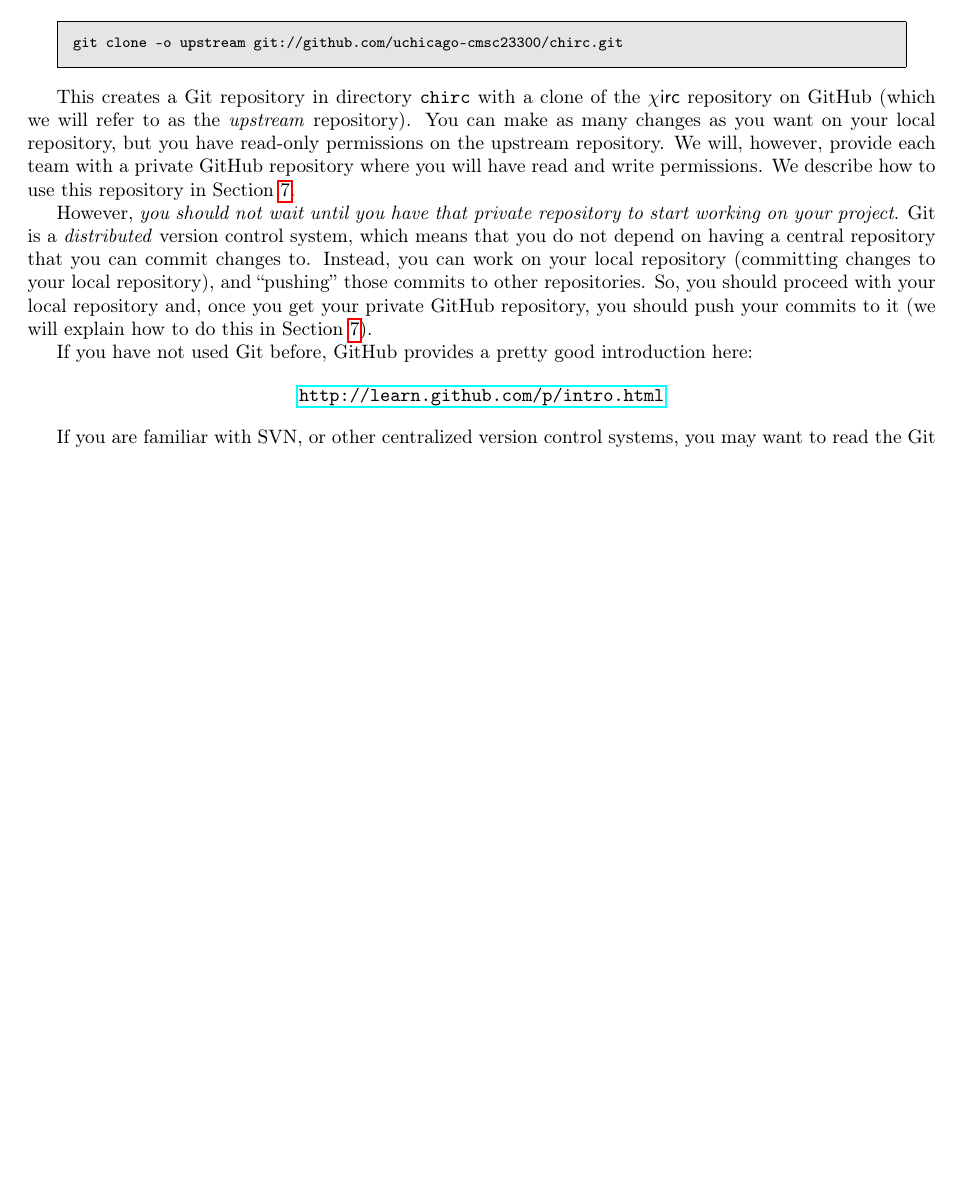
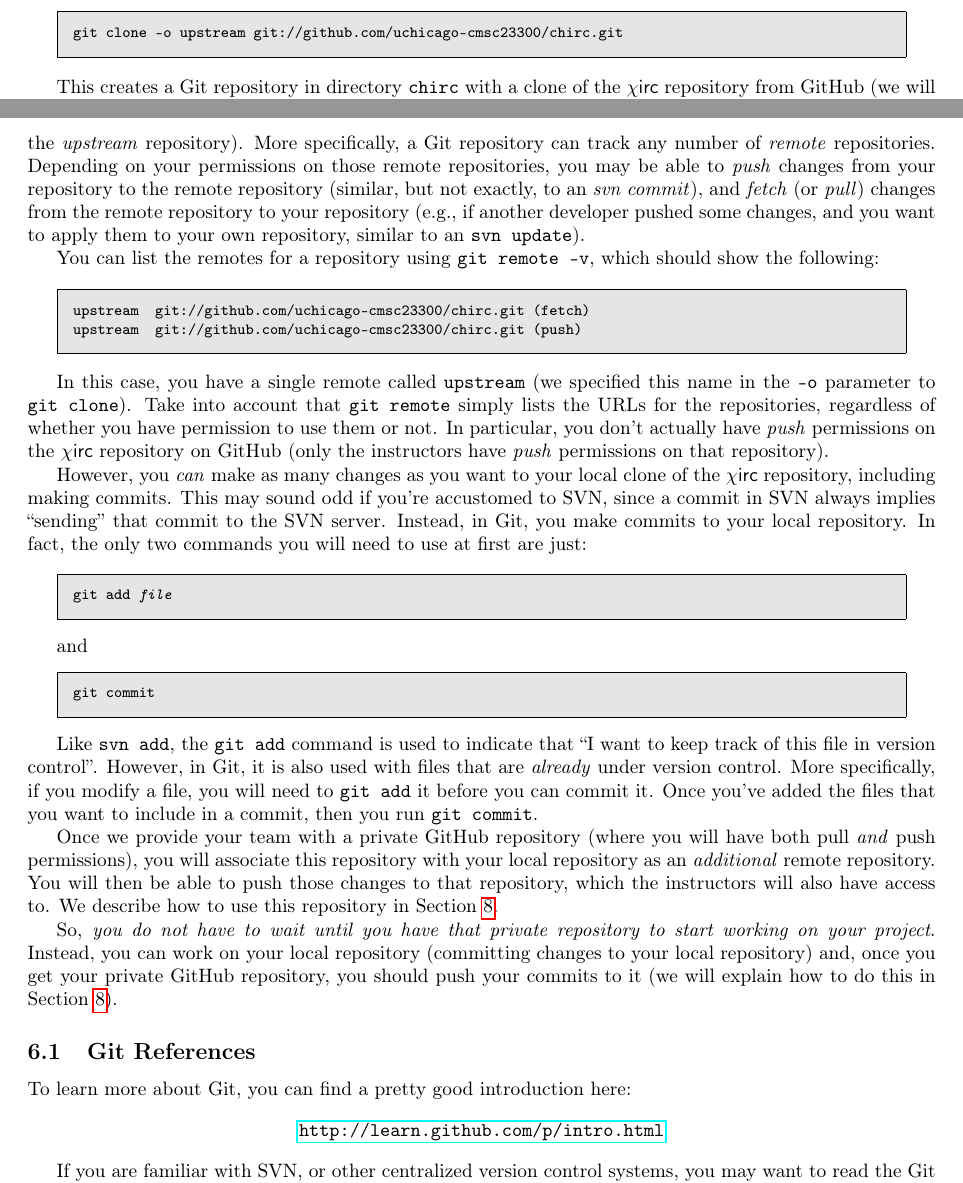
Before and after one commit to uchicago-cs/chirc, a LaTeX document (doc/CMSC23300_WIN12_project1.tex): part of page 10 of 24 before the commit and two parts of pages 10 and 12 of 25 after it, the two joined at a grey line, cut so that both start at the same text, the shorter picture padded with empty space. Compiled offline with pdfLaTeX.

Commit message:
Added a "Git in a nutshell" section

```diff
--- a/doc/CMSC23300_WIN12_project1.tex
+++ b/doc/CMSC23300_WIN12_project1.tex
@@ -280,8 +280,8 @@ To download the \chirc code, simply run the following:
 git clone -o upstream git://github.com/uchicago-cmsc23300/chirc.git
 \end{example}
 
-This creates a Git repository in directory \texttt{chirc} with a clone of the \chirc repository on GitHub (which we will refer to as the \emph{upstream} repository). You can make as many changes as you want on your local repository, but you have read-only permissions on the upstream repository. We will, however, provide each team with a private GitHub repository where you will have read and write permissions. We describe how to use this repository in Section~\ref{sec:repo}.
+This creates a Git repository in directory \texttt{chirc} with a clone of the \chirc repository from GitHub (we will explain what this means in the next section).
 
-However, \emph{you should not wait until you have that private repository to start working on your project}. Git is a \emph{distributed} version control system, which means that you do not depend on having a central repository that you can commit changes to. Instead, you can work on your local repository (committing changes to your local repository), and ``pushing'' those commits to other repositories. So, you should proceed with your local repository and, once you get your private GitHub repository, you should push your commits to it (we will explain how to do this in Section~\ref{sec:repo}).
+\section{Git in a nutshell}
+\label{sec:git}
 
-If you have not used Git before, GitHub provides a pretty good introduction here:
@@ -288,3 +296,35 @@ If you have not used Git before, GitHub provides a pretty good introduction here
+Of course, these two repositories are certainly related, and it can be useful to keep track of that relationship. In fact, when cloning a repository, Git will keep track of the clone's \emph{origin} (sometimes called the \emph{upstream} repository). More specifically, a Git repository can track any number of \emph{remote} repositories. Depending on your permissions on those remote repositories, you may be able to \emph{push} changes from your repository to the remote repository (similar, but not exactly, to an \emph{svn commit}), and \emph{fetch} (or \emph{pull}) changes from the remote repository to your repository (e.g., if another developer pushed some changes, and you want to apply them to your own repository, similar to an \texttt{svn update}).
+
+You can list the remotes for a repository using \texttt{git remote -v}, which should show the following:
+
+\begin{example}
+upstream	git://github.com/uchicago-cmsc23300/chirc.git (fetch)
+upstream	git://github.com/uchicago-cmsc23300/chirc.git (push)
+\end{example}
+
+In this case, you have a single remote called \texttt{upstream} (we specified this name in the \texttt{-o} parameter to \texttt{git clone}). Take into account that \texttt{git remote} simply lists the URLs for the repositories, regardless of whether you have permission to use them or not. In particular, you don't actually have \emph{push} permissions on the \chirc repository on GitHub (only the instructors have \emph{push} permissions on that repository).
+
+However, you \emph{can} make as many changes as you want to your local clone of the \chirc repository, including making commits. This may sound odd if you're accustomed to SVN, since a commit in SVN always implies ``sending'' that commit to the SVN server. Instead, in Git, you make commits to your local repository. In fact, the only two commands you will need to use at first are just:
+
+\begin{example}
+git add \emph{file}
+\end{example}
+
+and
+
+\begin{example}
+git commit
+\end{example}
+
+Like \texttt{svn add}, the \texttt{git add} command is used to indicate that ``I want to keep track of this file in version control''. However, in Git, it is also used with files that are \emph{already} under version control. More specifically, if you modify a file, you will need to \texttt{git add} it before you can commit it. Once you've added the files that you want to include in a commit, then you run \texttt{git commit}.
+
+Once we provide your team with a private GitHub repository (where you will have both pull \emph{and} push permissions), you will associate this repository with your local repository as an \emph{additional} remote repository. You will then be able to push those changes to that repository, which the instructors will also have access to. We describe how to use this repository in Section~\ref{sec:repo}.
+
+So, \emph{you do not have to wait until you have that private repository to start working on your project}. Instead, you can work on your local repository (committing changes to your local repository) and, once you get your private GitHub repository, you should push your commits to it (we will explain how to do this in Section~\ref{sec:repo}).
+
+\subsection{Git References}
+
+To learn more about Git, you can find a pretty good introduction here:
 
 \begin{center}
 \url{http://learn.github.com/p/intro.html}
```
Also changed, not shown: doc/CMSC23300_WIN12_project1.tex (25 more changed lines).
